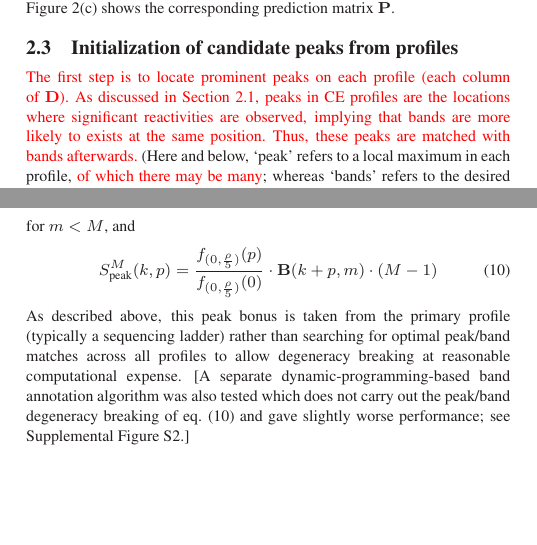
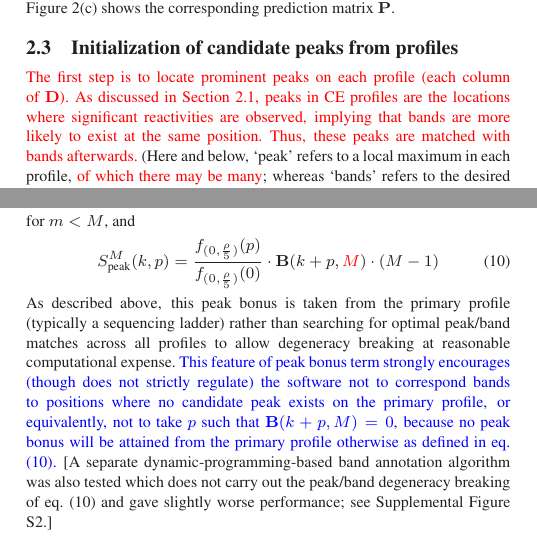
Before and after one commit to hitrace/autoassign_paper, a LaTeX paper (manuscript.tex, which reads methods.tex): two parts of the columns of pages 2 and 4 of 7 before the commit and two parts of the columns of pages 2 and 4 of 8 after it, joined at a grey line, cut so that both start at the same text, the shorter picture padded with empty space. Compiled offline with LaTeX, dvips and Ghostscript.

Commit message:
update on section 2.5.2 fixed some typos

```diff
--- a/methods.tex
+++ b/methods.tex
@@ -34,7 +34,7 @@ Figure~\ref{f:pred-mat}(b) shows an example RNA sequence with its secondary stru
 
 
 \subsection{Initialization of candidate peaks from profiles}\label{ss:preproc}
-\hilight{The first step is to locate prominent peaks on each profile (each column of $\bA$). As discussed in Section~\ref{ss:problem_definition}, peaks in CE profiles are the locations where significant reactivities are observed, implying that bands are more likely to exists at the same position. Thus, these peaks are matched with bands afterwards.} (Here and below, `peak' refers to a local maximum in each profile, \hilight{of which there may be many}; whereas `bands' refers to the desired $N$ band locations.) Let $\ba_j$ be the $j$-th column vector of $\bA, 1 \le j \le M$. Briefly, the following procedure is executed.
+\hilight{The first step is to locate prominent peaks on each profile (each column of $\bA$). As discussed in Section~\ref{ss:problem_definition}, peaks in CE profiles are the locations where significant reactivities are observed, implying that bands are more likely to exist at the same position. Thus, these peaks are matched with bands afterwards.} (Here and below, `peak' refers to a local maximum in each profile, \hilight{of which there may be many}; whereas `bands' refers to the desired $N$ band locations.) Let $\ba_j$ be the $j$-th column vector of $\bA, 1 \le j \le M$. Briefly, the following procedure is executed.
 %
 \begin{enumerate}
 \item Select candidates for the peaks in $\ba_j$ that can be mapped into elements of the sequence $\bs$. These peaks are selected to satisfy the following conditions. First, a peak $\ba_j(k)$ must have a higher intensity (a fundamental property of a peak) than those of its neighbors, $\ba_j(k-1)$ and $\ba_j(k+1)$. Second, a peak must be with a significant curvature which can be measured by the second derivative of time series; since the time series given are discrete, the curvature is estimated as belows:
@@ -207,11 +207,10 @@ S^m_{\textrm{peak}}(k) = \max_{\substack{|q| < \rho/2}} {{f_{(0, {\rho \over 5})
 for $m < M$, and
 %
 \begin{equation}\label{e:peak-matching}
-S^M_{\textrm{peak}}(k,p) = {{f_{(0, {\rho \over 5})}(p)} \over {f_{(0, {\rho \over 5})}(0)}} \cdot \bB(k+p, m) \cdot (M-1)
+S^M_{\textrm{peak}}(k,p) = {{f_{(0, {\rho \over 5})}(p)} \over {f_{(0, {\rho \over 5})}(0)}} \cdot \bB(k+p, \hilight{M}) \cdot (M-1)
 \end{equation}
 %
-As described above, this peak bonus is taken from the primary profile (typically a sequencing ladder) rather than searching for optimal peak/band matches across all profiles to allow degeneracy breaking at reasonable computational expense. [A separate dynamic-programming-based band annotation algorithm was also tested which does not carry out the peak/band degeneracy breaking of eq. (\ref{e:peak-matching}) and gave slightly worse performance; see Supplemental Figure S2.]
-
+As described above, this peak bonus is taken from the primary profile (typically a sequencing ladder) rather than searching for optimal peak/band matches across all profiles to allow degeneracy breaking at reasonable computational expense. \hilightb{This feature of peak bonus term strongly encourages (though does not strictly regulate) the software not to correspond bands to positions where no candidate peak exists on the primary profile, or equivalently, not to take $p$ such that $\bB(k+p, M) = 0$, because no peak bonus will be attained from the primary profile otherwise as defined in eq. (\ref{e:peak-matching}).} [A separate dynamic-programming-based band annotation algorithm was also tested which does not carry out the peak/band degeneracy breaking of eq. (\ref{e:peak-matching}) and gave slightly worse performance; see Supplemental Figure S2.]
 
 \subsection{Reliability evaluation}\label{ss:reliability-evaluation}
 While the presented band annotation method was found to be quite accurate, it was not perfect. We therefore sought a method to assess the reliability of automatically determined band locations prior to practical application. We devised a score to predict the quality of results. The idea behind the score is that when optimization of eq. (\ref{e:score-term}) fails to achieve the desirable solution, we typically see extraordinarily short or long distances between consecutive locations (little information from $S_\textrm{dist}$) or bands on the primary profile without proper matching to peaks (little information from $S_\textrm{peak}$). The $\escore$-score is defined with the following terms:
```
Also changed, not shown: manuscript.pdf, 3 other files.
